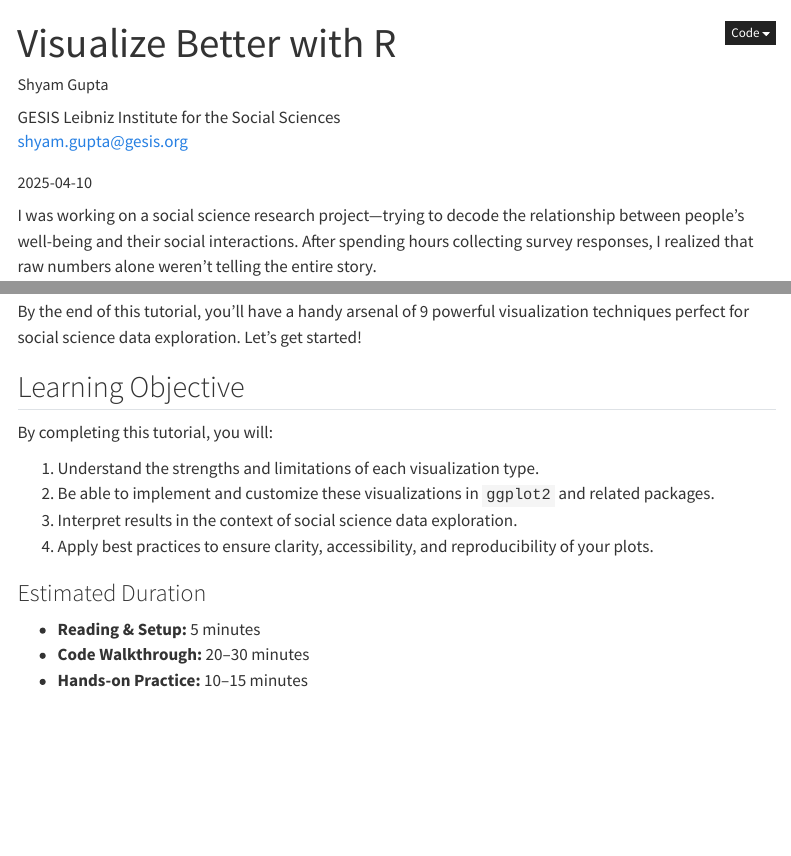
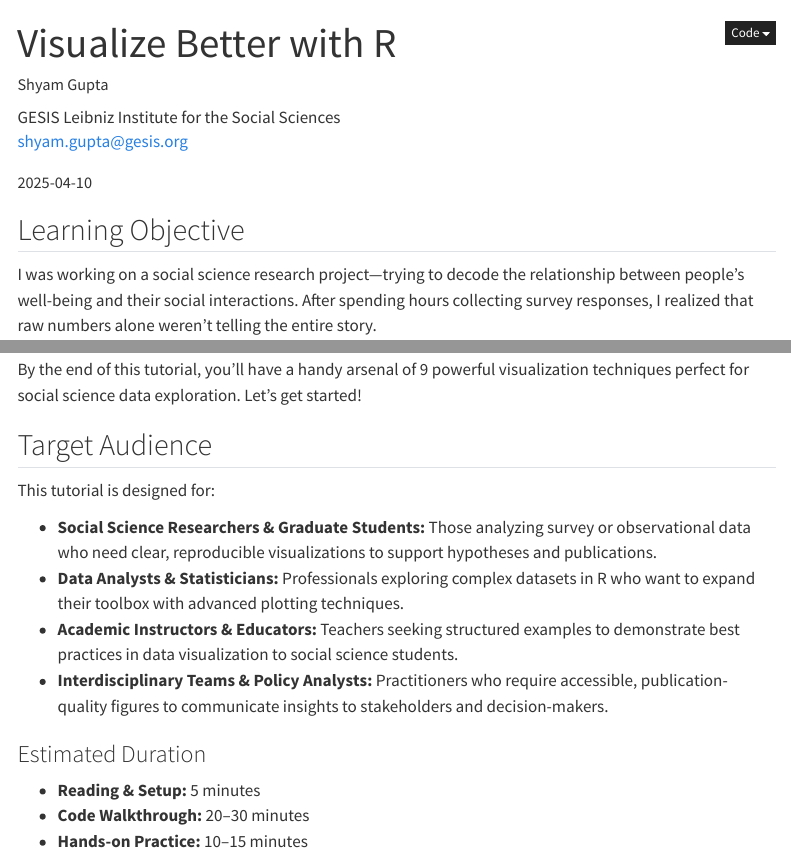
Before and after one commit to shyamgupta196/Visualization-Better-With-R, a Quarto document (VisualizationR.qmd): the page in a window 1100 px wide, from its top, and a second part further down, joined at a grey line. Rendered offline with R 4.5, knitr and Pandoc in place of Quarto, with nearby package versions; menus at the side of the page are left out; badge pictures from the web are left out.

Commit message:
Update VisualizationR.qmd

```diff
--- a/VisualizationR.qmd
+++ b/VisualizationR.qmd
@@ -21,6 +21,7 @@ execute:
 
 [![MethodsHub❤️ Guidelines](https://img.shields.io/badge/MethodsHub_Tutorial-GuidelinesV3-lightblue)](https://github.com/GESIS-Methods-Hub/guidelines-for-tutorials) ![](https://img.shields.io/badge/License-MIT-blue) ![](https://img.shields.io/badge/PR's-Welcome-lightgreen)
 
+## Learning Objective
 I was working on a social science research project—trying to decode the relationship between people’s well-being and their social interactions. After spending hours collecting survey responses, I realized that raw numbers alone weren’t telling the entire story.
 
 > “I needed a better way to visualize my data to spot trends, patterns, and outliers.”
@@ -37,14 +38,14 @@ In this tutorial, I’ll walk you through the plots and visual techniques. I’l
 
 By the end of this tutorial, you’ll have a handy arsenal of 9 powerful visualization techniques perfect for social science data exploration. Let’s get started!
 
-## Learning Objective
+## Target Audience
 
-By completing this tutorial, you will:
+This tutorial is designed for:
 
-1. Understand the strengths and limitations of each visualization type.
-2. Be able to implement and customize these visualizations in `ggplot2` and related packages.
-3. Interpret results in the context of social science data exploration.
-4. Apply best practices to ensure clarity, accessibility, and reproducibility of your plots.
+- **Social Science Researchers & Graduate Students:** Those analyzing survey or observational data who need clear, reproducible visualizations to support hypotheses and publications.
+- **Data Analysts & Statisticians:** Professionals exploring complex datasets in R who want to expand their toolbox with advanced plotting techniques.
+- **Academic Instructors & Educators:** Teachers seeking structured examples to demonstrate best practices in data visualization to social science students.
+- **Interdisciplinary Teams & Policy Analysts:** Practitioners who require accessible, publication-quality figures to communicate insights to stakeholders and decision-makers.
 
 ### Estimated Duration
 
```
